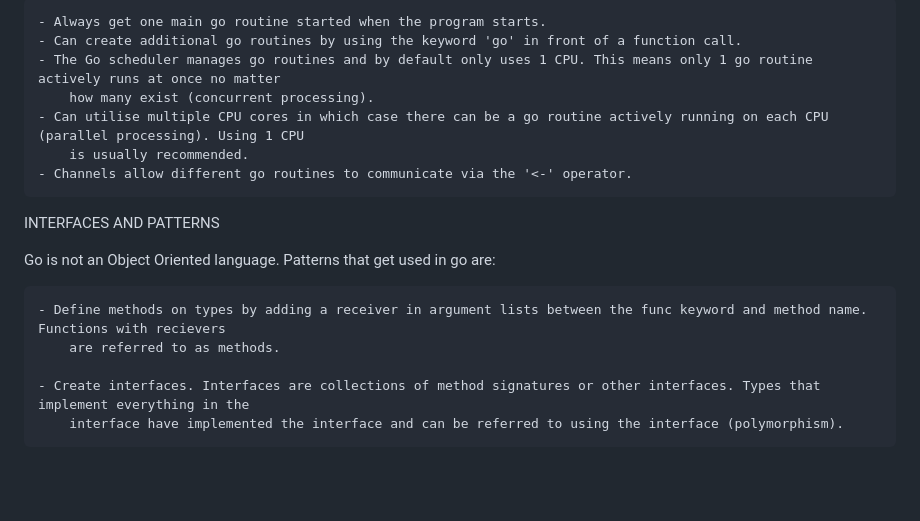
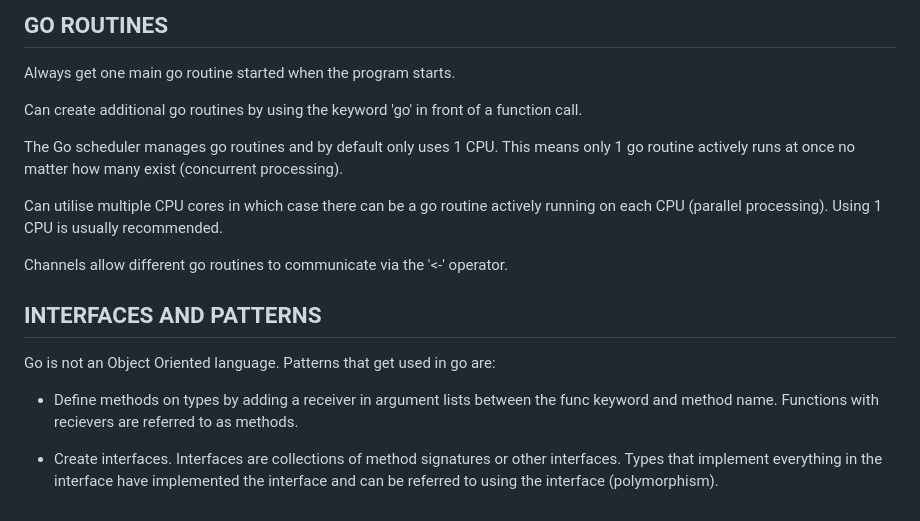
Before and after one commit to ChrisYoxall/go.learning, a Markdown page: readme.md, the part around the change printed below. Drawn GitHub-style; blank space fills up the shorter version.

```diff
--- a/readme.md
+++ b/readme.md
@@ -109,20 +111,26 @@ Go Routines:
 
-    - Always get one main go routine started when the program starts.
-    - Can create additional go routines by using the keyword 'go' in front of a function call.
-    - The Go scheduler manages go routines and by default only uses 1 CPU. This means only 1 go routine actively runs at once no matter
-        how many exist (concurrent processing).
-    - Can utilise multiple CPU cores in which case there can be a go routine actively running on each CPU (parallel processing). Using 1 CPU
-        is usually recommended.
-    - Channels allow different go routines to communicate via the '<-' operator.
+## GO ROUTINES
+
+Always get one main go routine started when the program starts.
+
+Can create additional go routines by using the keyword 'go' in front of a function call.
+
+The Go scheduler manages go routines and by default only uses 1 CPU. This means only 1 go routine actively runs at once no matter
+how many exist (concurrent processing).
+
+Can utilise multiple CPU cores in which case there can be a go routine actively running on each CPU (parallel processing). Using 1 CPU
+is usually recommended.
+
+Channels allow different go routines to communicate via the '<-' operator.
 
 
 
-INTERFACES AND PATTERNS
+## INTERFACES AND PATTERNS
 
 Go is not an Object Oriented language. Patterns that get used in go are:
 
-    - Define methods on types by adding a receiver in argument lists between the func keyword and method name. Functions with recievers
-        are referred to as methods.
+- Define methods on types by adding a receiver in argument lists between the func keyword and method name. Functions with recievers
+    are referred to as methods.
 
-    - Create interfaces. Interfaces are collections of method signatures or other interfaces. Types that implement everything in the
-        interface have implemented the interface and can be referred to using the interface (polymorphism).
+- Create interfaces. Interfaces are collections of method signatures or other interfaces. Types that implement everything in the
+    interface have implemented the interface and can be referred to using the interface (polymorphism).
```
Also changed, not shown: other parts of readme.md (+40 -38 lines).
